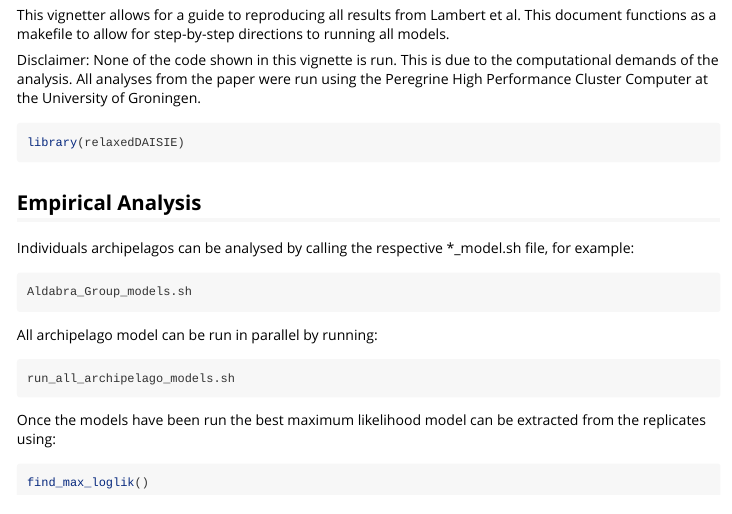
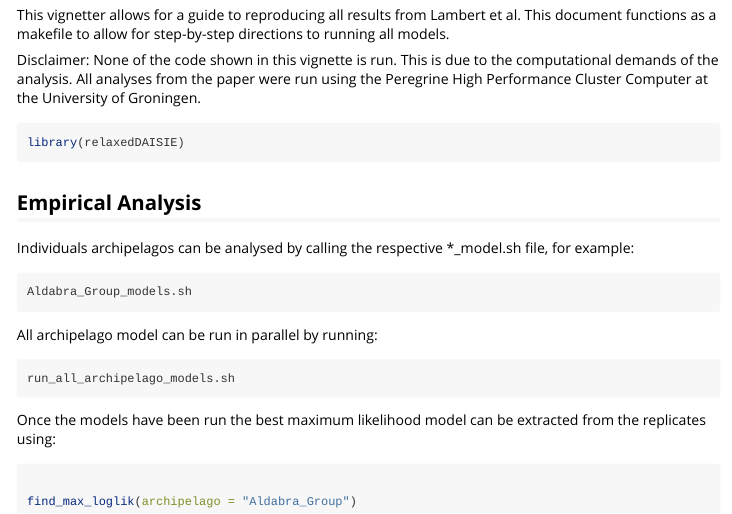
Before and after one commit to joshwlambert/relaxedDAISIEdep, an R Markdown document (vignettes/Reproducibility.Rmd): the page in a window 1100 px wide, from 70 px down. Rendered offline with R 4.5, knitr and Pandoc, with nearby package versions.

Commit message:
updated find_max_loglik on Reproducibility vignette

````diff
--- a/vignettes/Reproducibility.Rmd
+++ b/vignettes/Reproducibility.Rmd
@@ -47,5 +47,6 @@ Once the models have been run the best maximum likelihood model can be extracted
 from the replicates using:
 
 ```{r eval=FALSE}
-find_max_loglik()
+
+find_max_loglik(archipelago = "Aldabra_Group")
 ```
````
